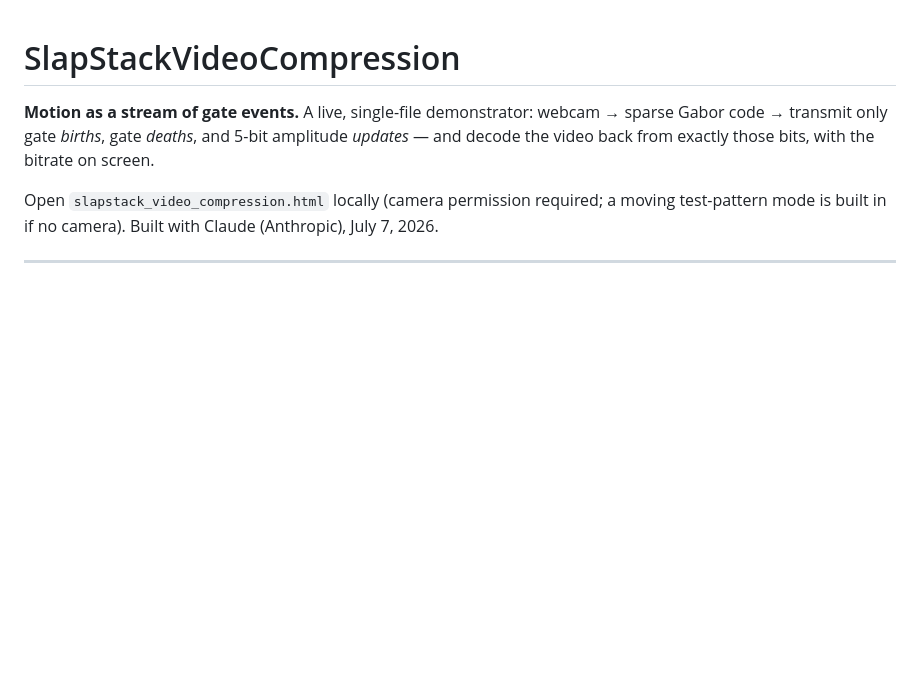
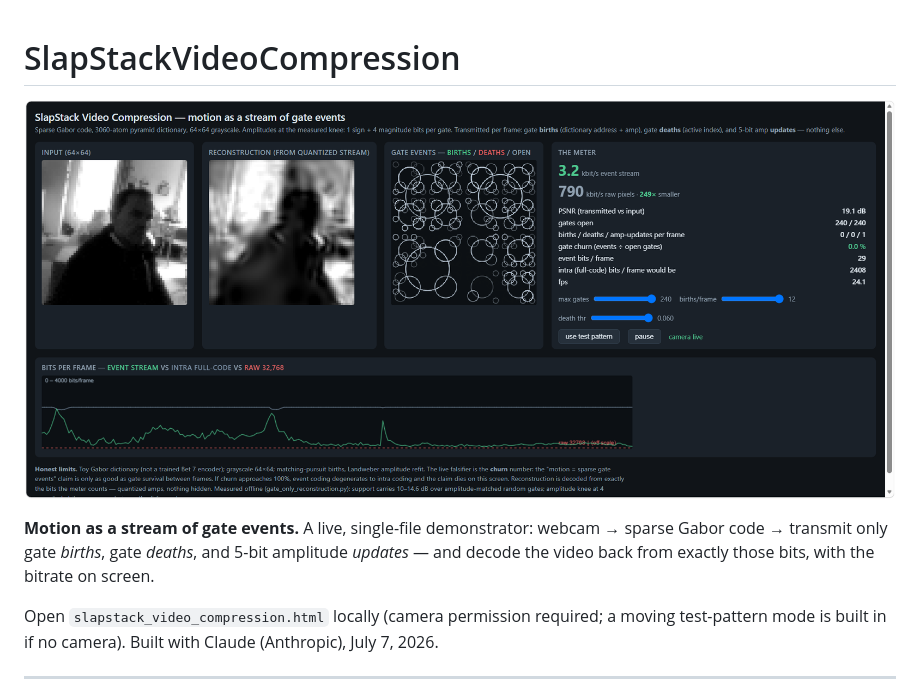
Before and after one commit to anttiluode/GaborVideoCompression, a Markdown page: README.md, the part around the change. Drawn GitHub-style; blank space fills up the shorter version.

```diff
--- a/README.md
+++ b/README.md
@@ -1,4 +1,6 @@
 # SlapStackVideoCompression
+
+![pic](pic.png)
 
 **Motion as a stream of gate events.** A live, single-file demonstrator: webcam → sparse Gabor code → transmit only gate *births*, gate *deaths*, and 5-bit amplitude *updates* — and decode the video back from exactly those bits, with the bitrate on screen.
 
```
